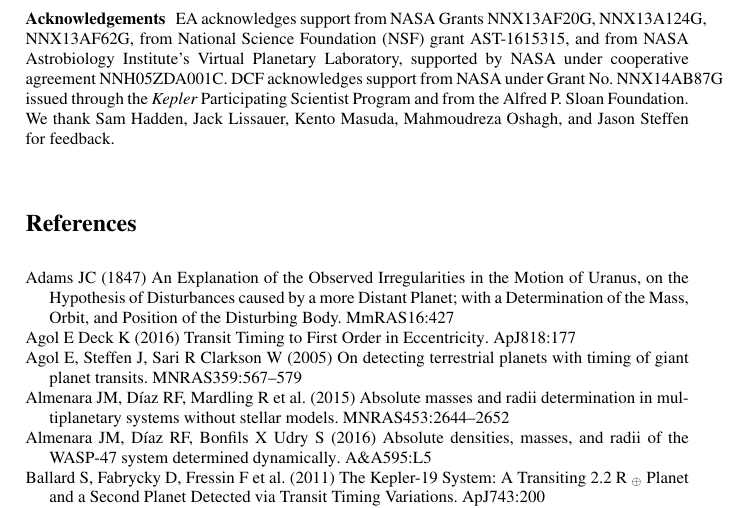
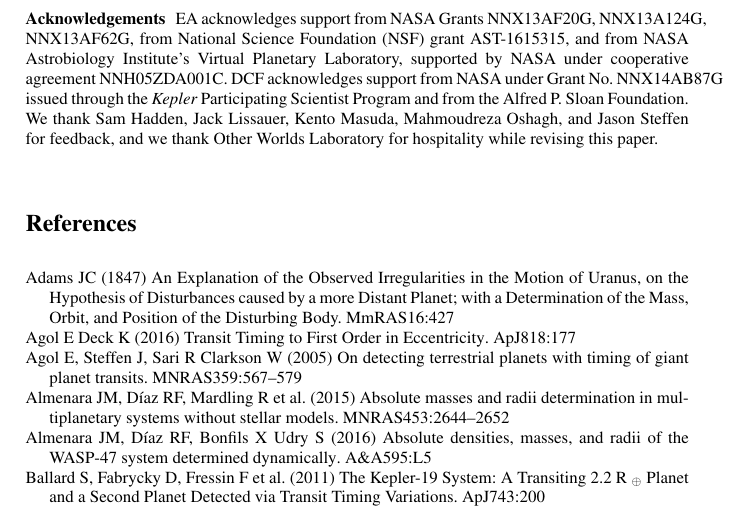
Before and after one commit to ericagol/TTV_review, a LaTeX document (agol_fabrycky.tex): part of page 17 of 20, cut so that both start at the same text. Compiled offline with pdfLaTeX.

Commit message:
Added ack to OWL

```diff
--- a/agol_fabrycky.tex
+++ b/agol_fabrycky.tex
@@ -446,7 +446,7 @@ systems with TTV (and TDVs) looks promising.
 
 
 \begin{acknowledgement}
-EA acknowledges support from NASA Grants NNX13AF20G, NNX13A124G, NNX13AF62G, from National Science Foundation (NSF) grant AST-1615315, and from NASA Astrobiology Institute's Virtual Planetary Laboratory, supported by NASA under cooperative agreement NNH05ZDA001C.  DCF acknowledges support from NASA under Grant No. NNX14AB87G issued through the \emph{Kepler} Participating Scientist Program and from the Alfred P. Sloan Foundation.  We thank Sam Hadden, Jack Lissauer, Kento Masuda, Mahmoudreza Oshagh, and Jason Steffen for feedback.
+EA acknowledges support from NASA Grants NNX13AF20G, NNX13A124G, NNX13AF62G, from National Science Foundation (NSF) grant AST-1615315, and from NASA Astrobiology Institute's Virtual Planetary Laboratory, supported by NASA under cooperative agreement NNH05ZDA001C.  DCF acknowledges support from NASA under Grant No. NNX14AB87G issued through the \emph{Kepler} Participating Scientist Program and from the Alfred P. Sloan Foundation.  We thank Sam Hadden, Jack Lissauer, Kento Masuda, Mahmoudreza Oshagh, and Jason Steffen for feedback, and we thank Other Worlds Laboratory for hospitality while revising this paper.
 \end{acknowledgement}
 
 %  IF you do NOT use bibtex, put comments before the following 2 lines
```
